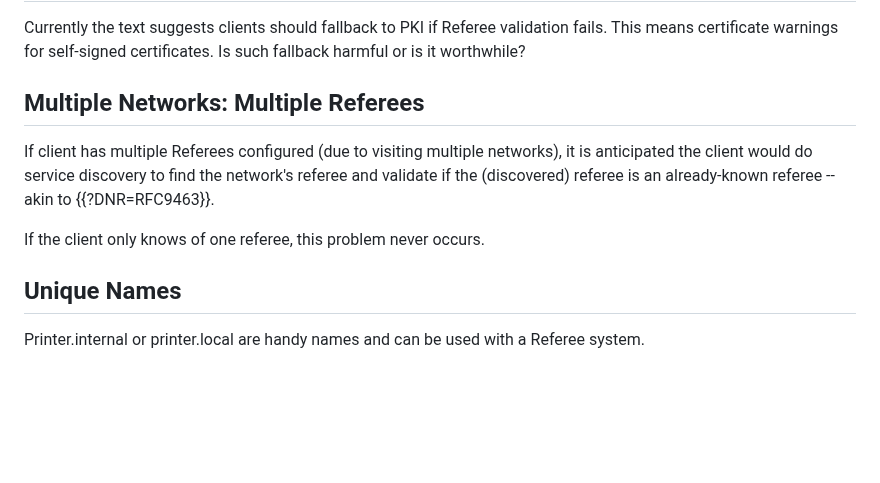
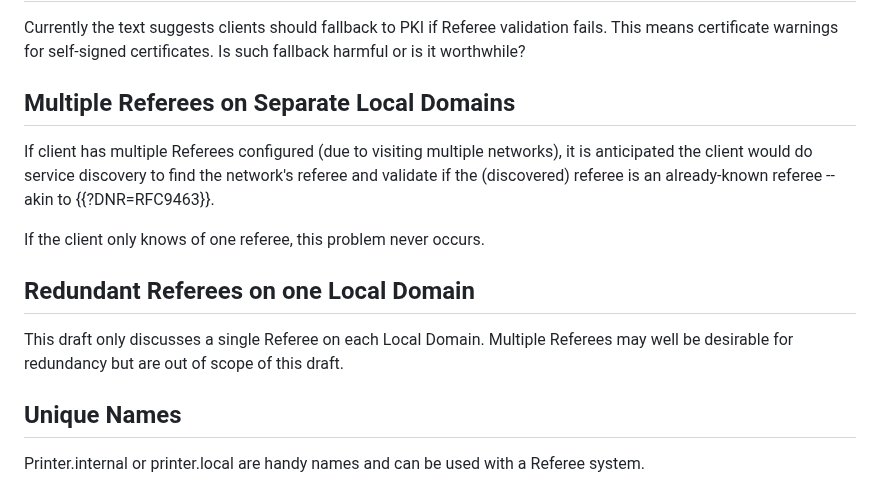
Before and after one commit to danwing/referee, a Markdown page: draft-wing-settle-referee.md, the part around the change. Rendered like a GitHub page; blank space fills up the shorter version.

Commit message:
changed section title to 'Multiple Referees on Separate Local Domains' and added new section 'Redundant Referees'

```diff
--- a/draft-wing-settle-referee.md
+++ b/draft-wing-settle-referee.md
@@ -289,7 +289,7 @@ Currently the text suggests clients should fallback to PKI if Referee
 validation fails.  This means certificate warnings for self-signed
 certificates.  Is such fallback harmful or is it worthwhile?
 
-## Multiple Networks: Multiple Referees
+## Multiple Referees on Separate Local Domains
 
 If client has multiple Referees configured (due to visiting multiple
 networks), it is anticipated the client would do service discovery to
@@ -297,6 +297,12 @@ find the network's referee and validate if the (discovered) referee is
 an already-known referee -- akin to {{?DNR=RFC9463}}.
 
 If the client only knows of one referee, this problem never occurs.
+
+## Redundant Referees on one Local Domain
+
+This draft only discusses a single Referee on each Local Domain.
+Multiple Referees may well be desirable for redundancy but are out of
+scope of this draft.
 
 ## Unique Names
 
```
